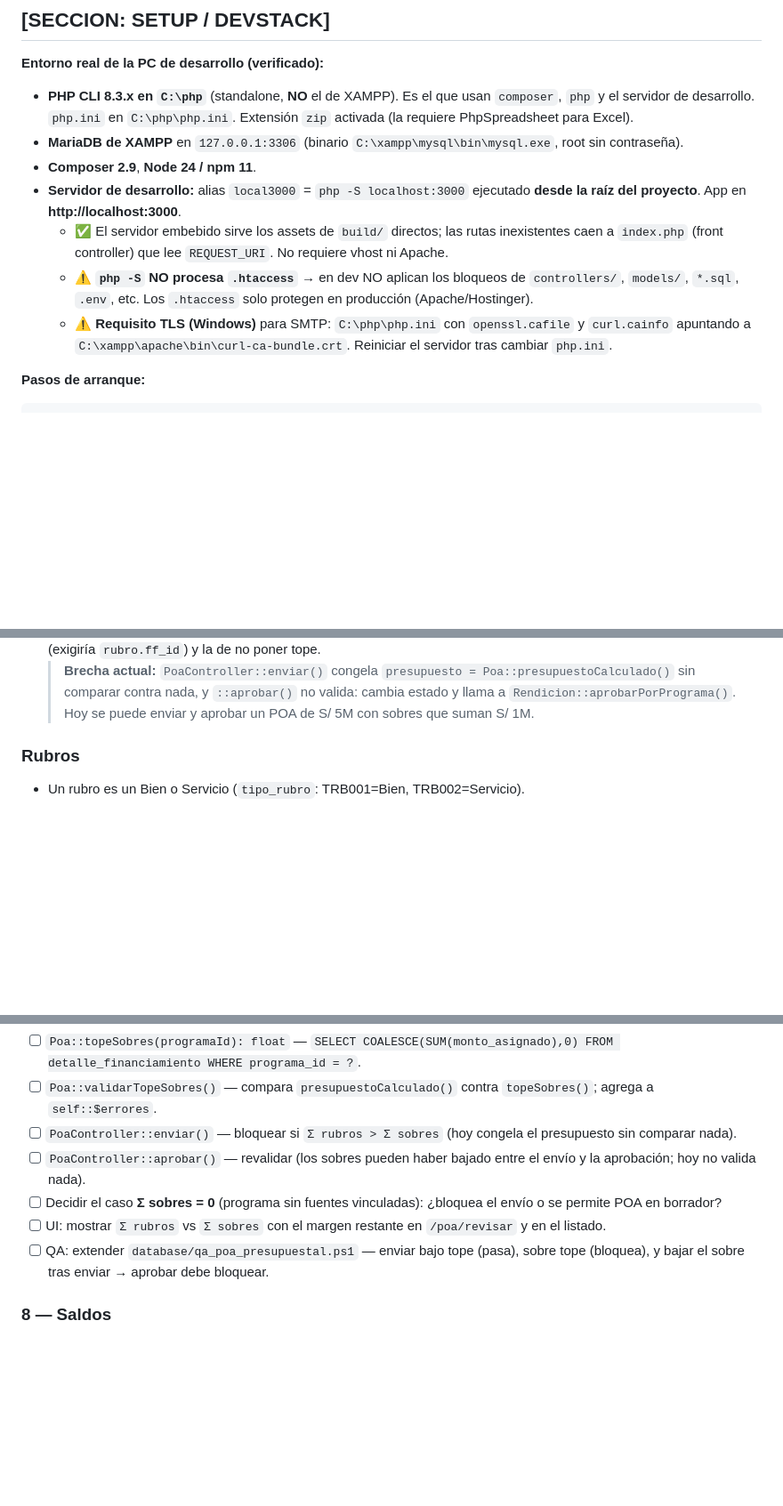
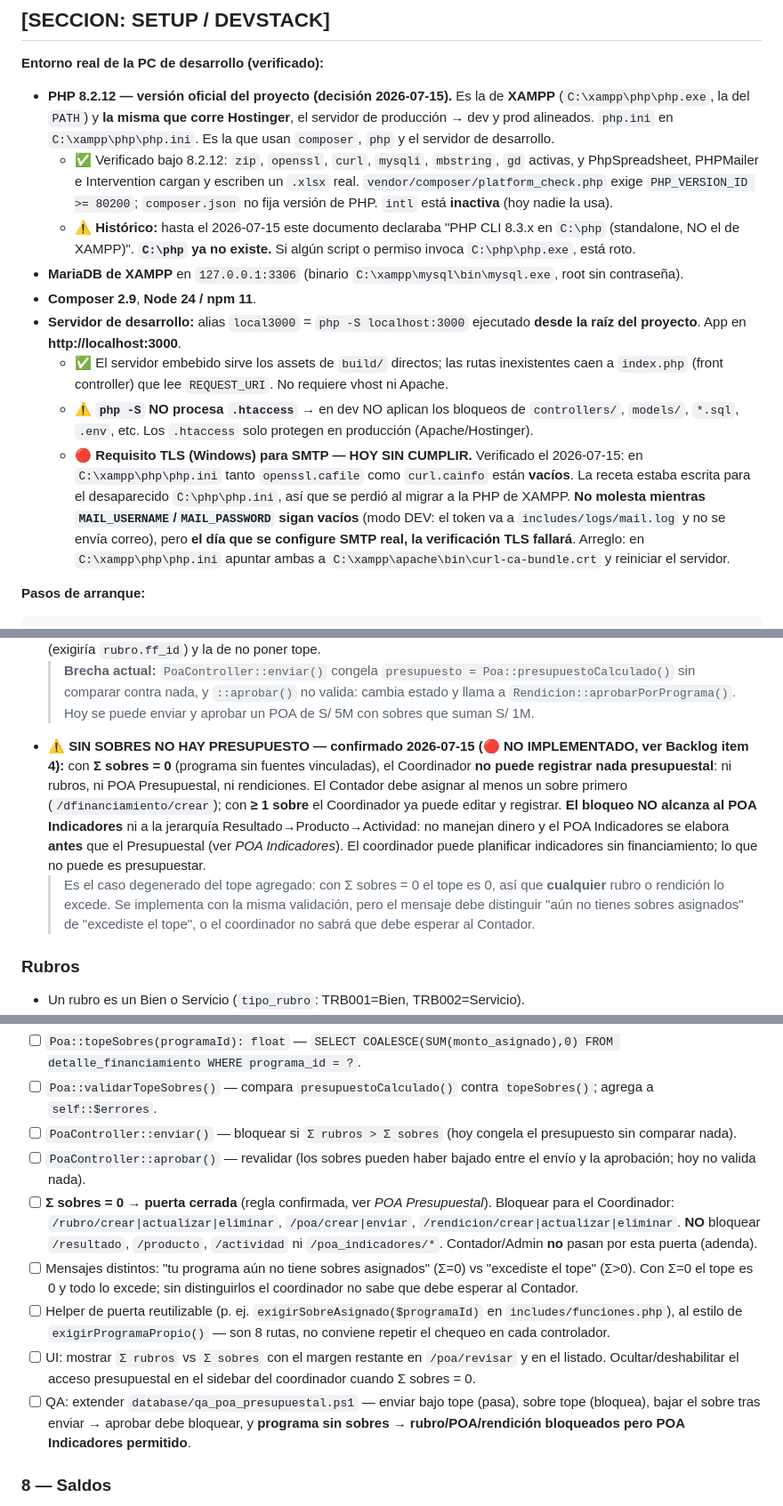
Before and after one commit to KorTecCorDev/sysai_1, a Markdown page: CLAUDE.md, 3 parts joined by grey strips. Shown at 89% size. Drawn GitHub-style; blank space fills up the shorter version.

Commit message:
docs(entorno,negocio): PHP 8.2.12 oficial y puerta de sobres del POA
ENTORNO — PHP 8.2.12 pasa a ser la version oficial (decision del usuario):
es la de XAMPP (C:\xampp\php, la del PATH) y la misma que corre Hostinger,
el servidor de produccion -> dev y prod alineados. El documento declaraba
"PHP CLI 8.3.x en C:\php (standalone, NO el de XAMPP)"; C:\php ya no existe.
Verificado bajo 8.2.12: zip/openssl/curl/mysqli/mbstring/gd activas y
PhpSpreadsheet escribe un .xlsx real; platform_check exige >= 80200.

Hallazgo: el requisito TLS para SMTP quedo SIN CUMPLIR al migrar de PHP.
openssl.cafile y curl.cainfo estan vacios en C:\xampp\php\php.ini (la receta
apuntaba al desaparecido C:\php\php.ini). No molesta en modo DEV, pero
rompera el dia que se configure SMTP real. Documentado con el arreglo.

Produccion: se aclara que Hostinger sigue siendo el destino; lo dado de baja
el 2026-06-03 fue la instancia anterior. El proximo despliegue es greenfield
sobre Hostinger.

NEGOCIO — regla confirmada: con Sum sobres = 0 el coordinador no puede
registrar nada presupuestal (rubros, POA Presupuestal, rendiciones); el
Contador debe asignar al menos un sobre primero. El bloqueo NO alcanza al
POA Indicadores ni a la jerarquia Resultado/Producto/Actividad: no manejan
dinero y el POA Indicadores se elabora antes que el Presupuestal.

Co-Authored-By: Claude Opus 4.8 <noreply@anthropic.com>

````diff
--- a/CLAUDE.md
+++ b/CLAUDE.md
@@ -52,13 +54,25 @@
 ## [SECCION: SETUP / DEVSTACK]
 
 **Entorno real de la PC de desarrollo (verificado):**
-- **PHP CLI 8.3.x en `C:\php`** (standalone, **NO** el de XAMPP). Es el que usan `composer`, `php` y el servidor de desarrollo. `php.ini` en `C:\php\php.ini`. Extensión `zip` activada (la requiere PhpSpreadsheet para Excel).
+- **PHP 8.2.12 — versión oficial del proyecto (decisión 2026-07-15).** Es la de **XAMPP** (`C:\xampp\php\php.exe`,
+  la del `PATH`) y **la misma que corre Hostinger**, el servidor de producción → dev y prod alineados. `php.ini`
+  en `C:\xampp\php\php.ini`. Es la que usan `composer`, `php` y el servidor de desarrollo.
+  - ✅ Verificado bajo 8.2.12: `zip`, `openssl`, `curl`, `mysqli`, `mbstring`, `gd` activas, y PhpSpreadsheet,
+    PHPMailer e Intervention cargan y escriben un `.xlsx` real. `vendor/composer/platform_check.php` exige
+    `PHP_VERSION_ID >= 80200`; `composer.json` no fija versión de PHP. `intl` está **inactiva** (hoy nadie la usa).
+  - ⚠️ **Histórico:** hasta el 2026-07-15 este documento declaraba "PHP CLI 8.3.x en `C:\php` (standalone, NO el
+    de XAMPP)". **`C:\php` ya no existe.** Si algún script o permiso invoca `C:\php\php.exe`, está roto.
 - **MariaDB de XAMPP** en `127.0.0.1:3306` (binario `C:\xampp\mysql\bin\mysql.exe`, root sin contraseña).
 - **Composer 2.9**, **Node 24 / npm 11**.
 - **Servidor de desarrollo:** alias `local3000` = `php -S localhost:3000` ejecutado **desde la raíz del proyecto**. App en **http://localhost:3000**.
   - ✅ El servidor embebido sirve los assets de `build/` directos; las rutas inexistentes caen a `index.php` (front controller) que lee `REQUEST_URI`. No requiere vhost ni Apache.
   - ⚠️ **`php -S` NO procesa `.htaccess`** → en dev NO aplican los bloqueos de `controllers/`, `models/`, `*.sql`, `.env`, etc. Los `.htaccess` solo protegen en producción (Apache/Hostinger).
-  - ⚠️ **Requisito TLS (Windows)** para SMTP: `C:\php\php.ini` con `openssl.cafile` y `curl.cainfo` apuntando a `C:\xampp\apache\bin\curl-ca-bundle.crt`. Reiniciar el servidor tras cambiar `php.ini`.
+  - 🔴 **Requisito TLS (Windows) para SMTP — HOY SIN CUMPLIR.** Verificado el 2026-07-15: en
+    `C:\xampp\php\php.ini` tanto `openssl.cafile` como `curl.cainfo` están **vacíos**. La receta estaba escrita
+    para el desaparecido `C:\php\php.ini`, así que se perdió al migrar a la PHP de XAMPP. **No molesta mientras
+    `MAIL_USERNAME`/`MAIL_PASSWORD` sigan vacíos** (modo DEV: el token va a `includes/logs/mail.log` y no se envía
+    correo), pero **el día que se configure SMTP real, la verificación TLS fallará**. Arreglo: en
+    `C:\xampp\php\php.ini` apuntar ambas a `C:\xampp\apache\bin\curl-ca-bundle.crt` y reiniciar el servidor.
 
 **Pasos de arranque:**
 ```bash
@@ -226,6 +240,16 @@ src/               → SCSS y JS fuente
   > **Brecha actual:** `PoaController::enviar()` congela `presupuesto = Poa::presupuestoCalculado()` sin comparar
   > contra nada, y `::aprobar()` no valida: cambia estado y llama a `Rendicion::aprobarPorPrograma()`. Hoy se puede
   > enviar y aprobar un POA de S/ 5M con sobres que suman S/ 1M.
+- ⚠️ **SIN SOBRES NO HAY PRESUPUESTO — confirmado 2026-07-15 (🔴 NO IMPLEMENTADO, ver Backlog item 4):**
+  con **Σ sobres = 0** (programa sin fuentes vinculadas), el Coordinador **no puede registrar nada presupuestal**:
+  ni rubros, ni POA Presupuestal, ni rendiciones. El Contador debe asignar al menos un sobre primero
+  (`/dfinanciamiento/crear`); con **≥ 1 sobre** el Coordinador ya puede editar y registrar.
+  **El bloqueo NO alcanza al POA Indicadores** ni a la jerarquía Resultado→Producto→Actividad: no manejan dinero
+  y el POA Indicadores se elabora **antes** que el Presupuestal (ver *POA Indicadores*). El coordinador puede
+  planificar indicadores sin financiamiento; lo que no puede es presupuestar.
+  > Es el caso degenerado del tope agregado: con Σ sobres = 0 el tope es 0, así que **cualquier** rubro o
+  > rendición lo excede. Se implementa con la misma validación, pero el mensaje debe distinguir "aún no tienes
+  > sobres asignados" de "excediste el tope", o el coordinador no sabrá que debe esperar al Contador.
 
 ### Rubros
 - Un rubro es un Bien o Servicio (`tipo_rubro`: TRB001=Bien, TRB002=Servicio).
@@ -347,9 +371,19 @@ detalle_financiamiento  (N:M programa ↔ fuente_financiamiento; `monto_asignado
 - [ ] `Poa::validarTopeSobres()` — compara `presupuestoCalculado()` contra `topeSobres()`; agrega a `self::$errores`.
 - [ ] `PoaController::enviar()` — bloquear si `Σ rubros > Σ sobres` (hoy congela el presupuesto sin comparar nada).
 - [ ] `PoaController::aprobar()` — revalidar (los sobres pueden haber bajado entre el envío y la aprobación; hoy no valida nada).
-- [ ] Decidir el caso **Σ sobres = 0** (programa sin fuentes vinculadas): ¿bloquea el envío o se permite POA en borrador?
+- [ ] **Σ sobres = 0 → puerta cerrada** (regla confirmada, ver *POA Presupuestal*). Bloquear para el Coordinador:
+      `/rubro/crear|actualizar|eliminar`, `/poa/crear|enviar`, `/rendicion/crear|actualizar|eliminar`.
+      **NO** bloquear `/resultado`, `/producto`, `/actividad` ni `/poa_indicadores/*`.
+      Contador/Admin **no** pasan por esta puerta (adenda).
+- [ ] Mensajes distintos: "tu programa aún no tiene sobres asignados" (Σ=0) vs "excediste el tope" (Σ>0).
+      Con Σ=0 el tope es 0 y todo lo excede; sin distinguirlos el coordinador no sabe que debe esperar al Contador.
+- [ ] Helper de puerta reutilizable (p. ej. `exigirSobreAsignado($programaId)` en `includes/funciones.php`),
+      al estilo de `exigirProgramaPropio()` — son 8 rutas, no conviene repetir el chequeo en cada controlador.
 - [ ] UI: mostrar `Σ rubros` vs `Σ sobres` con el margen restante en `/poa/revisar` y en el listado.
-- [ ] QA: extender `database/qa_poa_presupuestal.ps1` — enviar bajo tope (pasa), sobre tope (bloquea), y bajar el sobre tras enviar → aprobar debe bloquear.
+      Ocultar/deshabilitar el acceso presupuestal en el sidebar del coordinador cuando Σ sobres = 0.
+- [ ] QA: extender `database/qa_poa_presupuestal.ps1` — enviar bajo tope (pasa), sobre tope (bloquea), bajar el
+      sobre tras enviar → aprobar debe bloquear, y **programa sin sobres → rubro/POA/rendición bloqueados pero
+      POA Indicadores permitido**.
 
 ### 8 — Saldos
 - [ ] Calcular sobre `fuente_presupuesto_anual` (año vigente): contable = monto_inicial + ingresos − rendiciones_aprobadas − otros_egresos.
````
Also changed, not shown: other parts of CLAUDE.md (+4 -2 lines).
